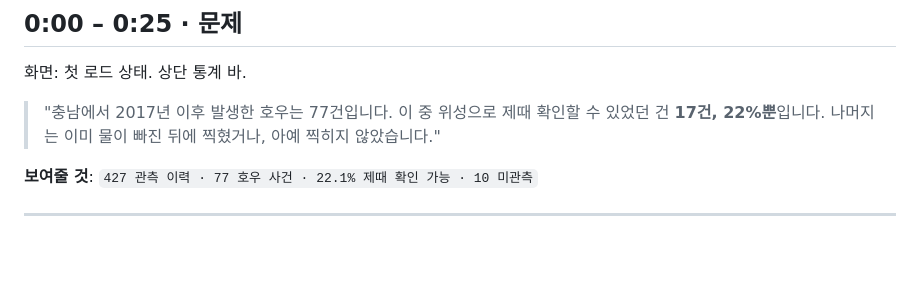
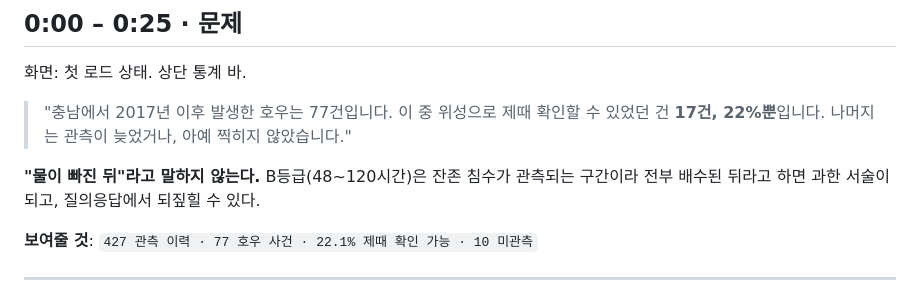
Before and after one commit to tradeprogram/chungcheongnamdo, a Markdown page: docs/60_demo_script.md, the part around the change. Drawn GitHub-style; blank space fills up the shorter version.

Commit message:
Stop describing every non-A observation as taken after the water drained
The draft said the remaining 78% were "물이 빠진 뒤 찍혔거나 찍히지 않았다".
Grade B covers 48-120 hours, which is where residual flooding is still
visible — the system's own help text says so. Claiming full drainage
across that band overstates the case and invites a correction in Q&A, on
the one claim the proposal most needs to survive scrutiny.

Now "관측이 늦었거나 촬영되지 않았다", in both the proposal and the demo
script, with a note in the script not to reach for the stronger phrasing.

Still 2.971 pages, 36 checks passing.

Co-Authored-By: Claude Opus 5 <noreply@anthropic.com>

```diff
--- a/docs/60_demo_script.md
+++ b/docs/60_demo_script.md
@@ -17,7 +17,10 @@
 
 > "충남에서 2017년 이후 발생한 호우는 77건입니다.
 > 이 중 위성으로 제때 확인할 수 있었던 건 **17건, 22%뿐**입니다.
-> 나머지는 이미 물이 빠진 뒤에 찍혔거나, 아예 찍히지 않았습니다."
+> 나머지는 관측이 늦었거나, 아예 찍히지 않았습니다."
+
+**"물이 빠진 뒤"라고 말하지 않는다.** B등급(48~120시간)은 잔존 침수가 관측되는 구간이라
+전부 배수된 뒤라고 하면 과한 서술이 되고, 질의응답에서 되짚힐 수 있다.
 
 **보여줄 것**: `427 관측 이력 · 77 호우 사건 · 22.1% 제때 확인 가능 · 10 미관측`
 
```
Also changed, not shown: docs/80_proposal_draft.md (+1 -1 lines).
